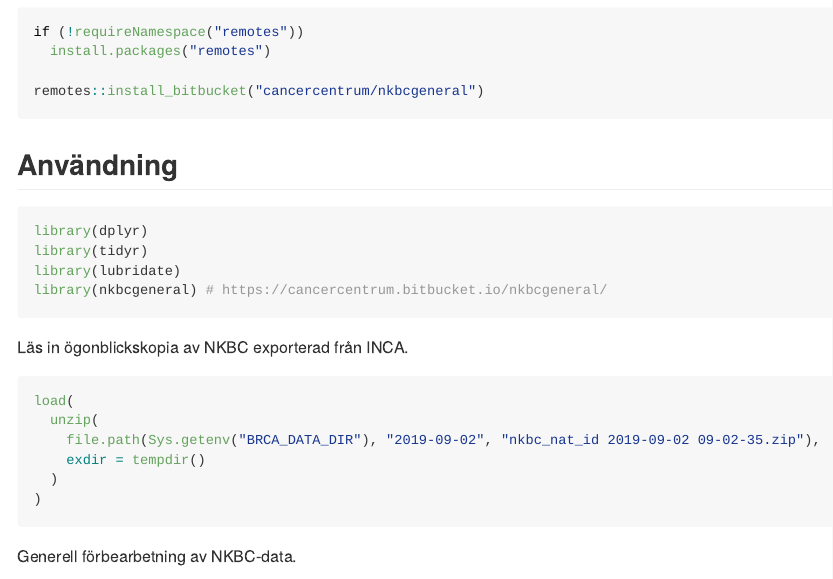
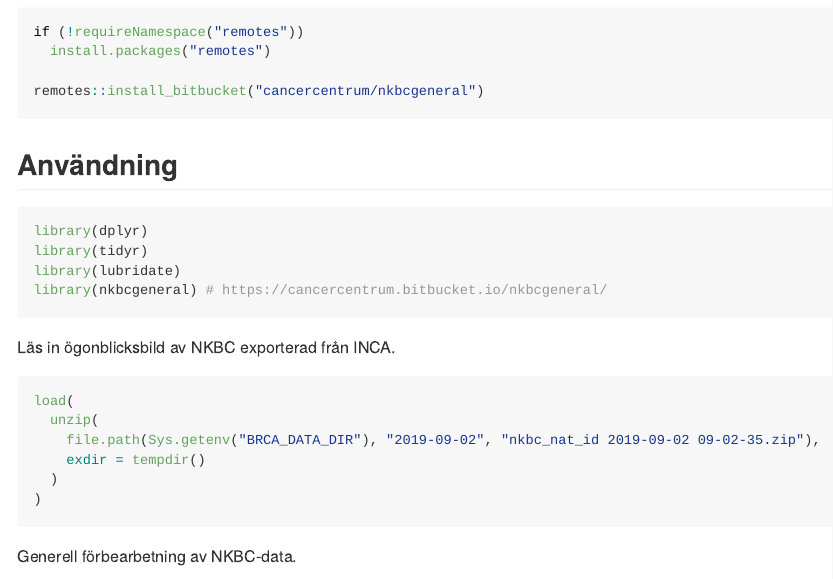
Before and after one commit to oc1lojo/nkbcgeneral, an R Markdown document (README.Rmd): the page in a window 1100 px wide, from 670 px down. The pictures show the output file README.md that the author committed with the source, drawn offline in the style of GitHub; badge pictures from the web are left out.

Commit message:
Finslipa ordval

````diff
--- a/README.Rmd
+++ b/README.Rmd
@@ -59,7 +59,7 @@ library(lubridate)
 library(nkbcgeneral) # https://cancercentrum.bitbucket.io/nkbcgeneral/
 ```
 
-Läs in ögonblickskopia av NKBC exporterad från INCA.
+Läs in ögonblicksbild av NKBC exporterad från INCA.
 
 ```{r}
 load(
````
Also changed, not shown: README.md.
